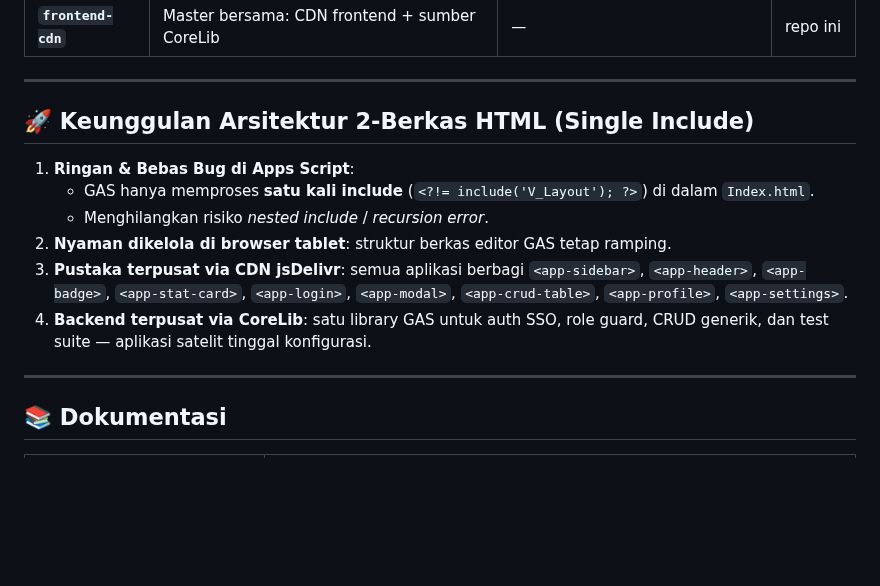
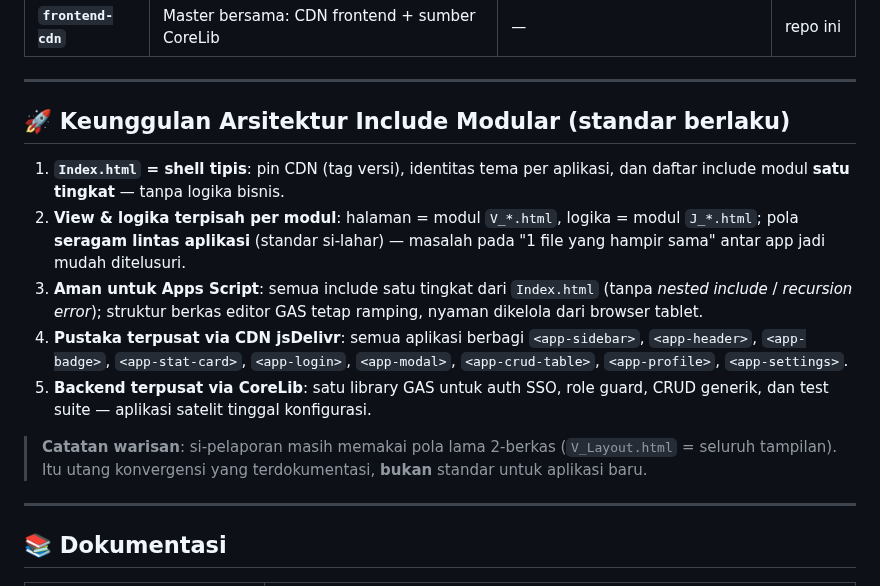
Before and after one commit to miftachurrochim82-sketch/frontend-cdn, a Markdown page: README.md, the part around the change. Rendered like a GitHub page; blank space fills up the shorter version.

Commit message:
Revise advantages of modular architecture in README
Updated the advantages section to reflect a modular architecture and improved clarity on the structure and management of files.

```diff
--- a/README.md
+++ b/README.md
@@ -102,14 +102,15 @@ frontend-cdn/
 
 ---
 
-## 🚀 Keunggulan Arsitektur 2-Berkas HTML (Single Include)
+## 🚀 Keunggulan Arsitektur Include Modular (standar berlaku)
 
-1. **Ringan & Bebas Bug di Apps Script**:
-   - GAS hanya memproses **satu kali include** (`<?!= include('V_Layout'); ?>`) di dalam `Index.html`.
-   - Menghilangkan risiko *nested include* / *recursion error*.
-2. **Nyaman dikelola di browser tablet**: struktur berkas editor GAS tetap ramping.
-3. **Pustaka terpusat via CDN jsDelivr**: semua aplikasi berbagi `<app-sidebar>`, `<app-header>`, `<app-badge>`, `<app-stat-card>`, `<app-login>`, `<app-modal>`, `<app-crud-table>`, `<app-profile>`, `<app-settings>`.
-4. **Backend terpusat via CoreLib**: satu library GAS untuk auth SSO, role guard, CRUD generik, dan test suite — aplikasi satelit tinggal konfigurasi.
+1. **`Index.html` = shell tipis**: pin CDN (tag versi), identitas tema per aplikasi, dan daftar include modul **satu tingkat** — tanpa logika bisnis.
+2. **View & logika terpisah per modul**: halaman = modul `V_*.html`, logika = modul `J_*.html`; pola **seragam lintas aplikasi** (standar si-lahar) — masalah pada "1 file yang hampir sama" antar app jadi mudah ditelusuri.
+3. **Aman untuk Apps Script**: semua include satu tingkat dari `Index.html` (tanpa *nested include* / *recursion error*); struktur berkas editor GAS tetap ramping, nyaman dikelola dari browser tablet.
+4. **Pustaka terpusat via CDN jsDelivr**: semua aplikasi berbagi `<app-sidebar>`, `<app-header>`, `<app-badge>`, `<app-stat-card>`, `<app-login>`, `<app-modal>`, `<app-crud-table>`, `<app-profile>`, `<app-settings>`.
+5. **Backend terpusat via CoreLib**: satu library GAS untuk auth SSO, role guard, CRUD generik, dan test suite — aplikasi satelit tinggal konfigurasi.
+
+> **Catatan warisan**: si-pelaporan masih memakai pola lama 2-berkas (`V_Layout.html` = seluruh tampilan). Itu utang konvergensi yang terdokumentasi, **bukan** standar untuk aplikasi baru.
 
 ---
 
```
